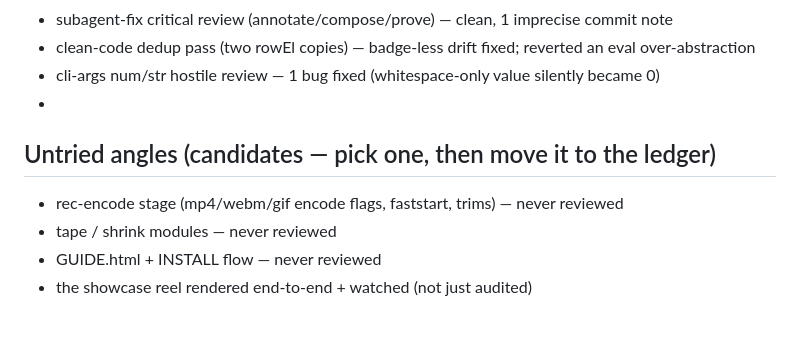
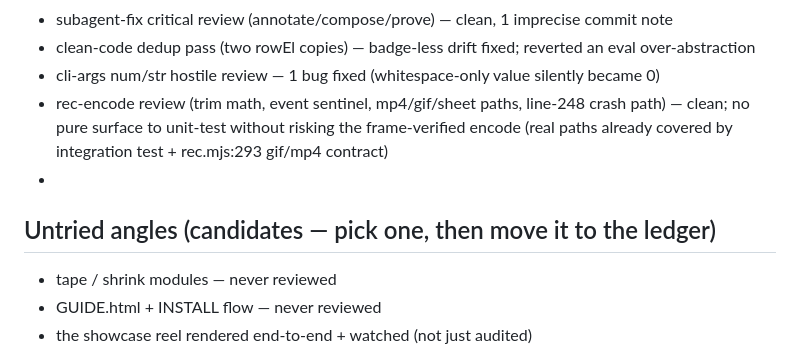
Before and after one commit to HeyRenan/showreel, a Markdown page: PROMPT.md, the part around the change. Rendered like a GitHub page; blank space fills up the shorter version.

Commit message:
chore(loop): rec-encode angle reviewed — clean, no extractable pure surface
Loop iteration. Read rec-encode.mjs critically (trim math, the t1=9999 null-end
sentinel, mp4/gif/sheet paths). No real bug: the one crash path I suspected
(line 248 readFileSync on a.mp4 when gif:false) is guarded by the gif/mp4
contract at rec.mjs:293. It's a single ffmpeg-orchestration fn with no pure
helper to unit-test without refactoring frame-verified code (overengineering).
Real paths already covered by the integration test. Ledger updated.

```diff
--- a/PROMPT.md
+++ b/PROMPT.md
@@ -96,11 +96,11 @@ recommend stopping rather than inventing work.
 - subagent-fix critical review (annotate/compose/prove) — clean, 1 imprecise commit note
 - clean-code dedup pass (two rowEl copies) — badge-less drift fixed; reverted an eval over-abstraction
 - cli-args num/str hostile review — 1 bug fixed (whitespace-only value silently became 0)
+- rec-encode review (trim math, event sentinel, mp4/gif/sheet paths, line-248 crash path) — clean; no pure surface to unit-test without risking the frame-verified encode (real paths already covered by integration test + rec.mjs:293 gif/mp4 contract)
 - <next iteration: append here>
 
 ## Untried angles (candidates — pick one, then move it to the ledger)
 
-- rec-encode stage (mp4/webm/gif encode flags, faststart, trims) — never reviewed
 - tape / shrink modules — never reviewed
 - GUIDE.html + INSTALL flow — never reviewed
 - the showcase reel rendered end-to-end + watched (not just audited)
```
